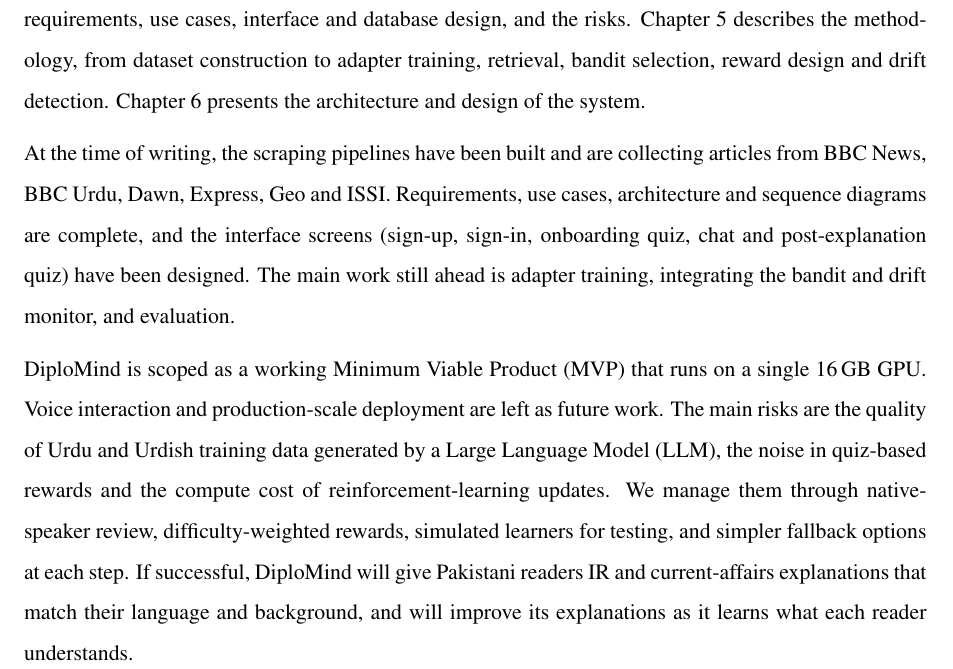
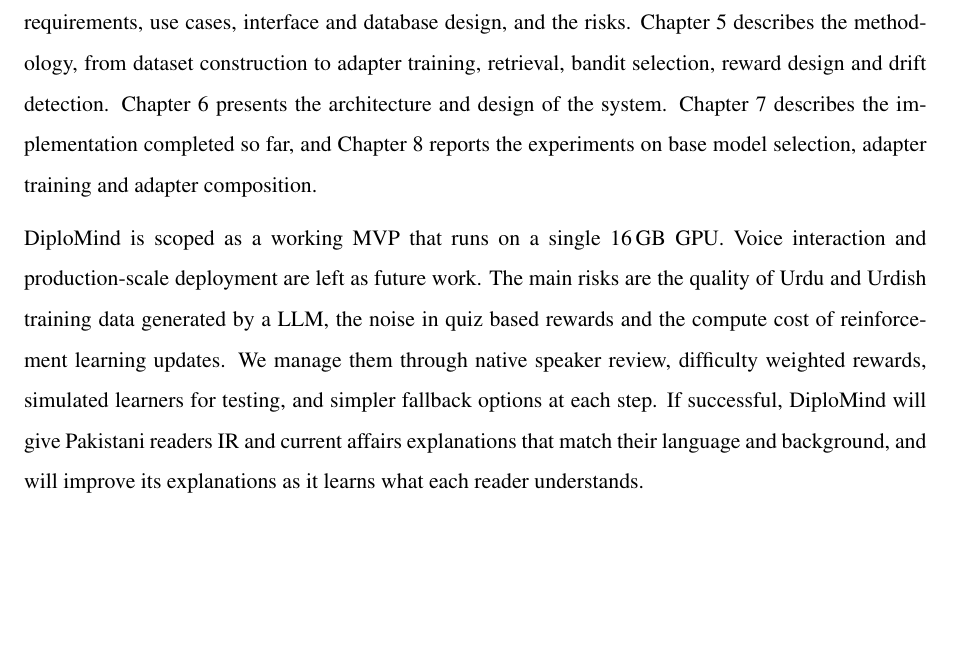
Before and after one commit to Mibrahim0941/DiploMind, a LaTeX thesis (F26-172/main.tex): part of page 6 of 138, cut so that both start at the same text, the shorter picture padded with empty space. Compiled offline with pdfLaTeX.

Commit message:
Update main.tex

```diff
--- a/F26-172/main.tex
+++ b/F26-172/main.tex
@@ -85,11 +85,9 @@ How it works is that a knowledge base is built from scraped Pakistani and intern
 
 The literature review covers sixteen papers on adapter composition, personalized alignment, bandit-based selection, corrective retrieval, multilingual and code-switched text, cold-start profiling and intelligent tutoring. Each of these techniques has been studied on its own. We found no work that combines them to personalize both language and depth for multilingual IR learners and to correct the reader's profile from comprehension results. This combination is what DiploMind contributes.
 
-The rest of this report is organized as follows. Chapter~1 introduces the project and its audience. Chapter~2 states the problem, goals and scope. Chapter~3 reviews related work. Chapter~4 specifies the requirements, use cases, interface and database design, and the risks. Chapter~5 describes the methodology, from dataset construction to adapter training, retrieval, bandit selection, reward design and drift detection. Chapter~6 presents the architecture and design of the system.
-
-At the time of writing, the scraping pipelines have been built and are collecting articles from BBC News, BBC Urdu, Dawn, Express, Geo and ISSI. Requirements, use cases, architecture and sequence diagrams are complete, and the interface screens (sign-up, sign-in, onboarding quiz, chat and post-explanation quiz) have been designed. The main work still ahead is adapter training, integrating the bandit and drift monitor, and evaluation.
-
-DiploMind is scoped as a working Minimum Viable Product (MVP) that runs on a single 16\,GB GPU. Voice interaction and production-scale deployment are left as future work. The main risks are the quality of Urdu and Urdish training data generated by a Large Language Model (LLM), the noise in quiz-based rewards and the compute cost of reinforcement-learning updates. We manage them through native-speaker review, difficulty-weighted rewards, simulated learners for testing, and simpler fallback options at each step. If successful, DiploMind will give Pakistani readers IR and current-affairs explanations that match their language and background, and will improve its explanations as it learns what each reader understands.
+The rest of this report is organized as follows. Chapter~1 introduces the project and its audience. Chapter~2 states the problem, goals and scope. Chapter~3 reviews related work. Chapter~4 specifies the requirements, use cases, interface and database design, and the risks. Chapter~5 describes the methodology, from dataset construction to adapter training, retrieval, bandit selection, reward design and drift detection. Chapter~6 presents the architecture and design of the system. Chapter~7 describes the implementation completed so far, and Chapter~8 reports the experiments on base model selection, adapter training and adapter composition.
+
+DiploMind is scoped as a working MVP that runs on a single 16\,GB GPU. Voice interaction and production-scale deployment are left as future work. The main risks are the quality of Urdu and Urdish training data generated by a LLM, the noise in quiz based rewards and the compute cost of reinforcement learning updates. We manage them through native speaker review, difficulty weighted rewards, simulated learners for testing, and simpler fallback options at each step. If successful, DiploMind will give Pakistani readers IR and current affairs explanations that match their language and background, and will improve its explanations as it learns what each reader understands.
 \pagebreak
 
 
```
